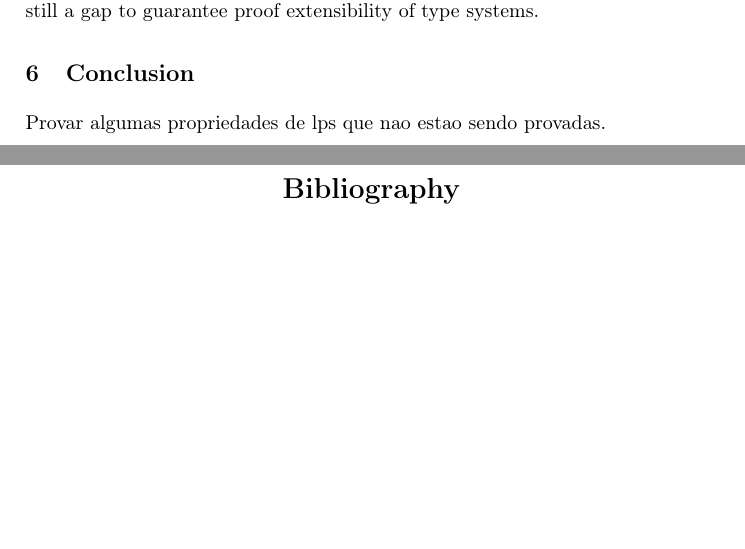
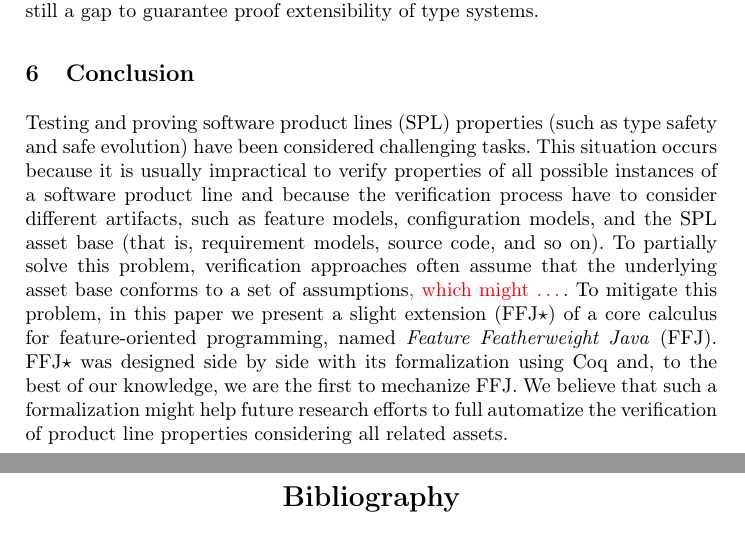
Before and after one commit to pedrotst/ffj-article, a LaTeX thesis (Overhaul_of_FFJ.tex, which reads doc/sections/conclusion.tex): two parts of pages 14 and 15 of 17, joined at a grey line, cut so that both start at the same text, the shorter picture padded with empty space. Compiled offline with pdfLaTeX.

Commit message:
primeiro draft das conclusoes

```diff
--- a/doc/sections/conclusion.tex
+++ b/doc/sections/conclusion.tex
@@ -1,3 +1,21 @@
 \section{Conclusion}\label{seq:conclusion}
 
-Provar algumas propriedades de lps que nao estao sendo provadas.
+Testing and proving software product lines (SPL) properties
+(such as type safety and safe evolution) have been
+considered challenging tasks. This situation occurs because
+it is usually impractical to verify properties of all possible
+instances of a software product line and because
+the verification process have to consider different artifacts,
+such as feature models, configuration models, and the SPL asset
+base (that is, requirement models, source code, and so on).
+To partially solve this problem, verification approaches often
+assume that the underlying asset base conforms to a set
+of assumptions{\color{red}, which might \ldots}. To mitigate this problem, in this paper we
+present a slight extension (\ac{FFJ+}) of a core
+calculus for feature-oriented programming, named
+\emph{Feature Featherweight Java} (\ac{FFJ}). \ac{FFJ+} was designed
+side by side with its formalization using Coq and, to the best
+of our knowledge, we are the first to mechanize \ac{FFJ}.
+We believe that such a formalization might help future research efforts
+to full automatize the verification of product line properties
+considering all related assets.
```
